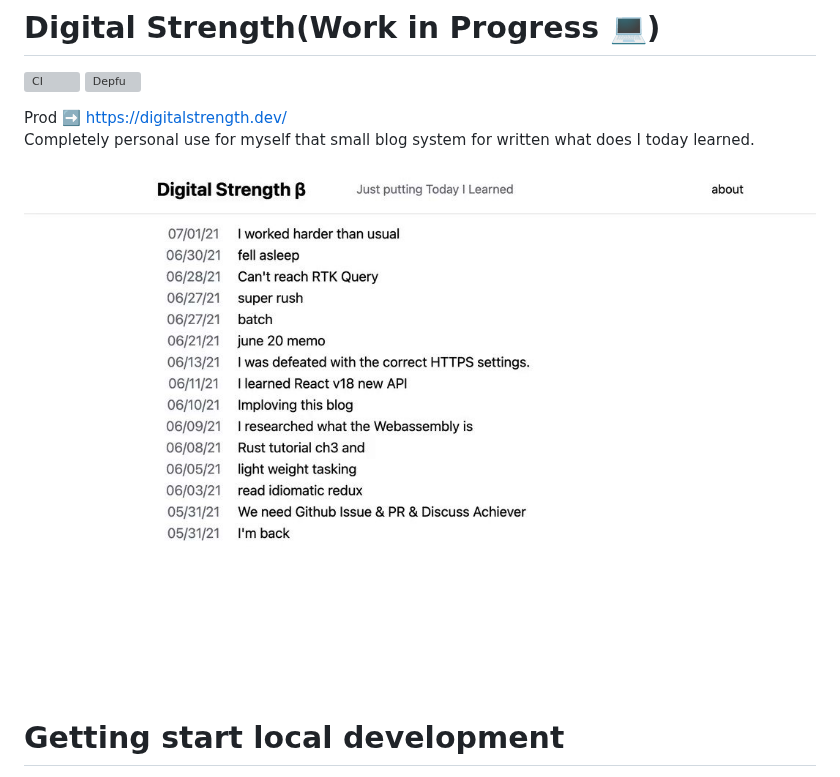
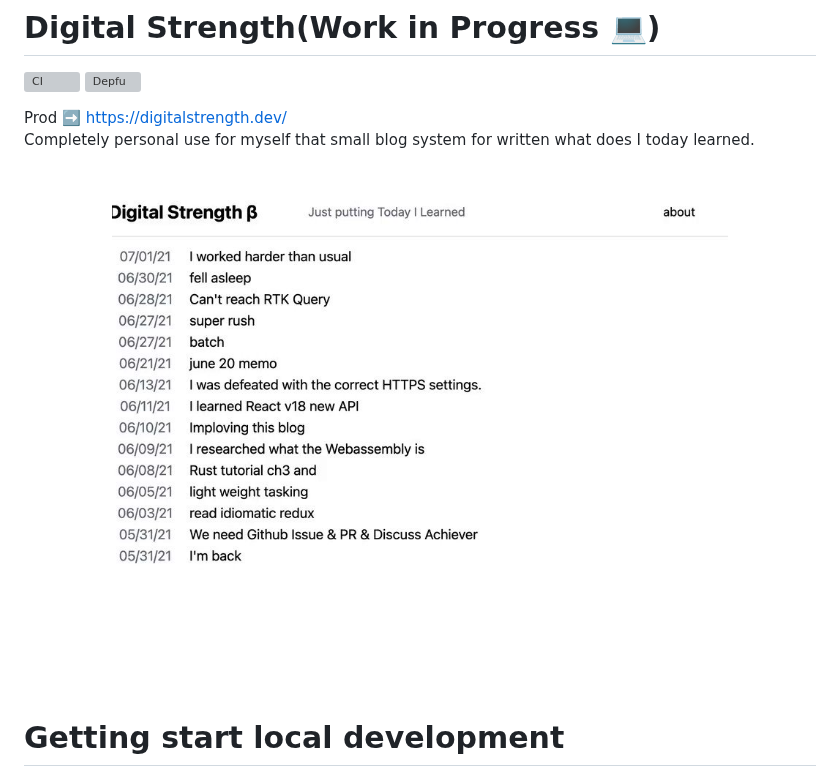
Before and after one commit to laststance/nsx, a Markdown page: README.md, the part around the change. Drawn GitHub-style; pictures changed too: image.jpg (deleted), image.png (added); grey boxes are pictures that could not be loaded.

Commit message:
image

```diff
--- a/README.md
+++ b/README.md
@@ -6,7 +6,7 @@
 Prod ➡️ https://digitalstrength.dev/
 Completely personal use for myself that small blog system for written what does I today learned.
 
-![img](./image.jpg)
+![img](./image.png)
 
 
 # Getting start local development
```
